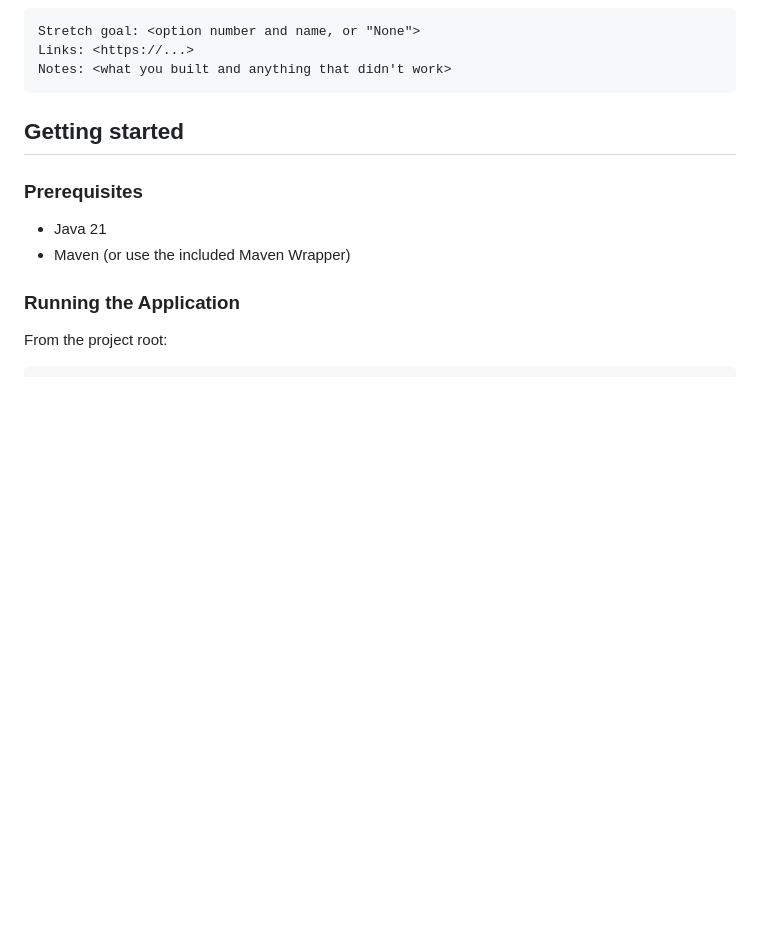
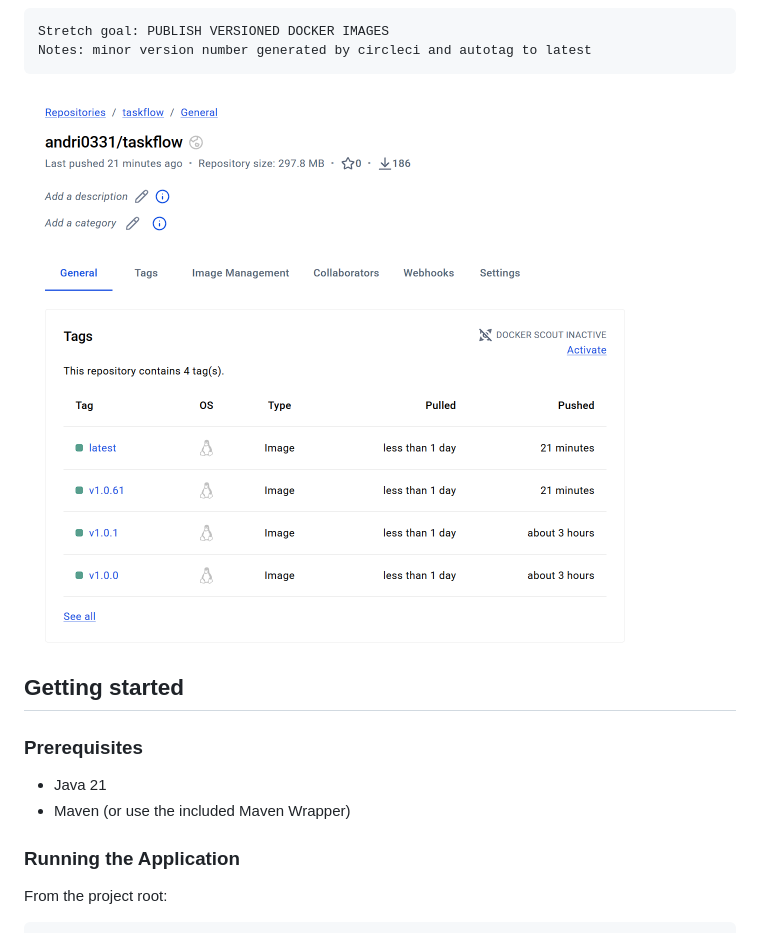
Before and after one commit to andri0331/taskflow-api, a Markdown page: README.md, the part around the change. Drawn GitHub-style; pictures changed too: screenshots/dockerhub.png (added); blank space fills up the shorter version.

````diff
--- a/README.md
+++ b/README.md
@@ -55,10 +55,11 @@ Notes: CicleCI and Security check with snyk
 ![CircleCI application](screenshots/CircleCI.png)
 
 ```
-Stretch goal: <option number and name, or "None">
-Links: <https://...>
-Notes: <what you built and anything that didn't work>
+Stretch goal: PUBLISH VERSIONED DOCKER IMAGES
+Notes: minor version number generated by circleci and autotag to latest
 ```
+![Docker Hub](screenshots/dockerhub.png)
+
 
 ## Getting started
 
````
Also changed, not shown: screenshots/snyk.png (added).
